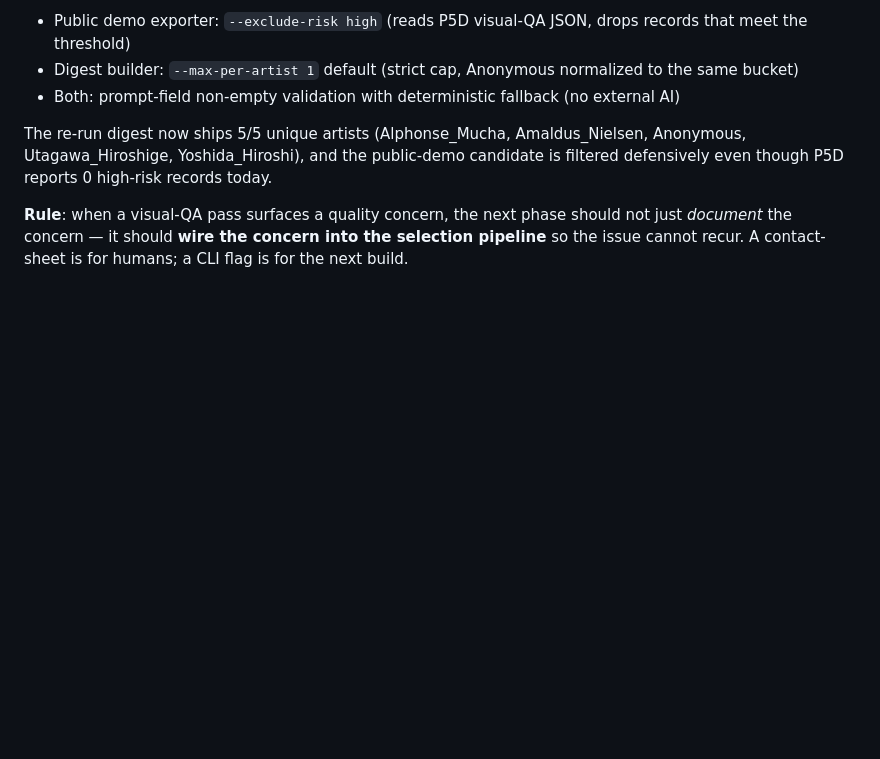
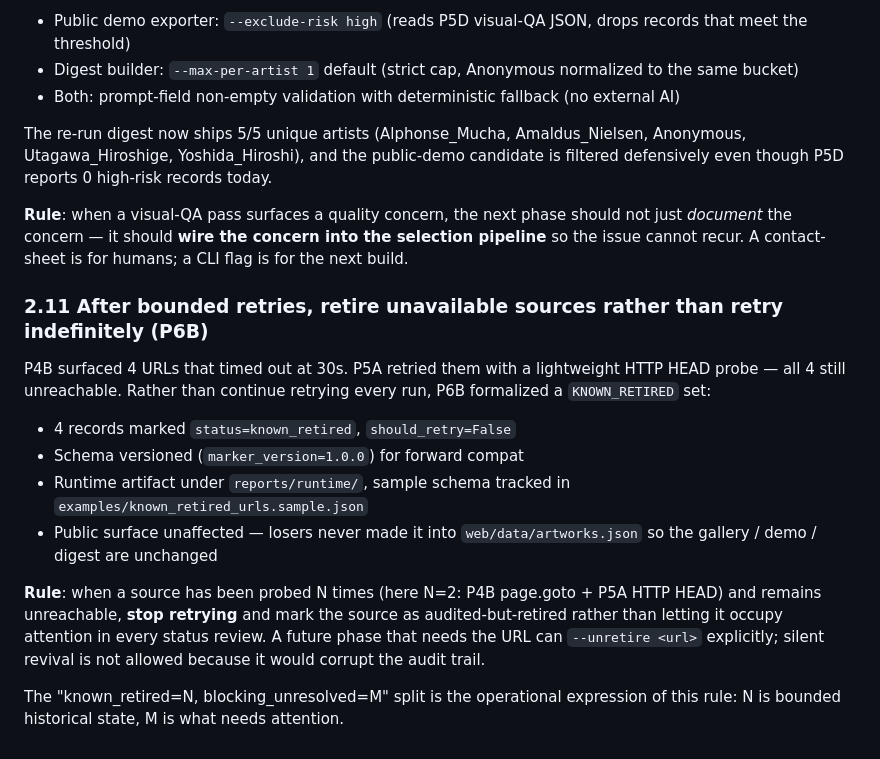
Before and after one commit to conanxin/artvee-gallery, a Markdown page: docs/RETROSPECTIVE.md, the part around the change. Rendered like a GitHub page; blank space fills up the shorter version.

```diff
--- a/docs/RETROSPECTIVE.md
+++ b/docs/RETROSPECTIVE.md
@@ -387,3 +387,30 @@ next phase should not just *document* the concern — it should
 **wire the concern into the selection pipeline** so the issue
 cannot recur. A contact-sheet is for humans; a CLI flag is for
 the next build.
+
+### 2.11 After bounded retries, retire unavailable sources rather than retry indefinitely (P6B)
+
+P4B surfaced 4 URLs that timed out at 30s. P5A retried
+them with a lightweight HTTP HEAD probe — all 4 still
+unreachable. Rather than continue retrying every run, P6B
+formalized a `KNOWN_RETIRED` set:
+
+- 4 records marked `status=known_retired`, `should_retry=False`
+- Schema versioned (`marker_version=1.0.0`) for forward compat
+- Runtime artifact under `reports/runtime/`, sample schema
+  tracked in `examples/known_retired_urls.sample.json`
+- Public surface unaffected — losers never made it into
+  `web/data/artworks.json` so the gallery / demo / digest
+  are unchanged
+
+**Rule**: when a source has been probed N times (here N=2:
+P4B page.goto + P5A HTTP HEAD) and remains unreachable,
+**stop retrying** and mark the source as audited-but-retired
+rather than letting it occupy attention in every status
+review. A future phase that needs the URL can
+`--unretire <url>` explicitly; silent revival is not
+allowed because it would corrupt the audit trail.
+
+The "known_retired=N, blocking_unresolved=M" split is the
+operational expression of this rule: N is bounded
+historical state, M is what needs attention.
```
Also changed, not shown: docs/VISUAL_QA.md (+36 -0 lines).
